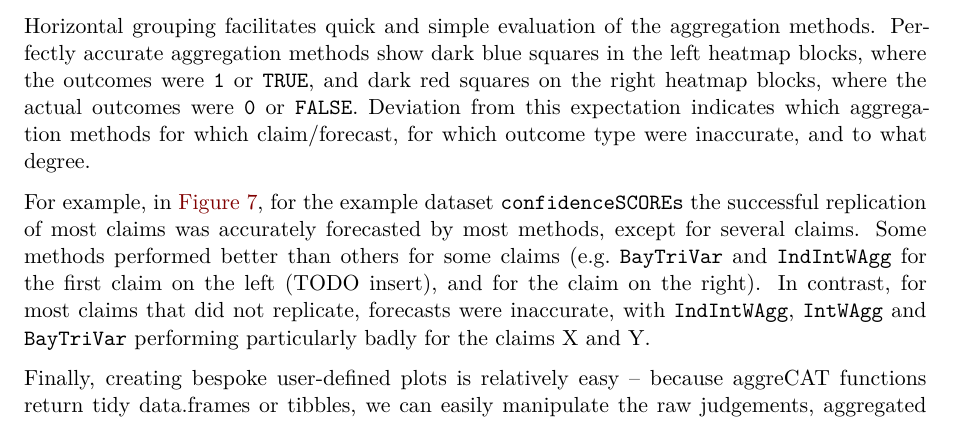
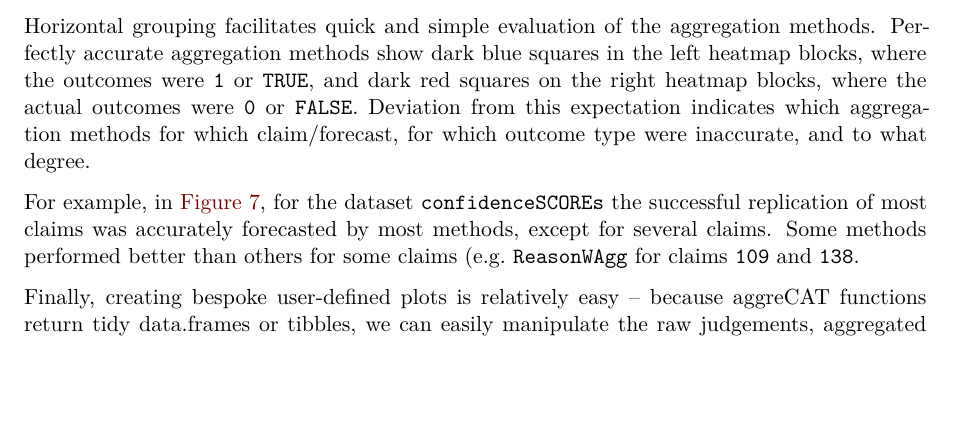
Before and after one commit to metamelb-repliCATS/aggreCAT, a Quarto document (inst/ms/aggreCAT.qmd): part of page 24 of 34, cut so that both start at the same text, the shorter picture padded with empty space. Rendered offline with R 4.5, knitr and Pandoc in place of Quarto, then LaTeX, with nearby package versions; drawn as R Markdown's standard PDF in place of the format the file asks for; some code elsewhere in the file could not run offline.

Commit message:
remove text describing poor forecasts on heatmap, provide specific claim examples from heatmap fig in text

```diff
--- a/inst/ms/aggreCAT.qmd
+++ b/inst/ms/aggreCAT.qmd
@@ -1304,14 +1304,11 @@ actual outcomes were `0` or `FALSE`. Deviation from this expectation
 indicates which aggregation methods for which claim/forecast, for which
 outcome type were inaccurate, and to what degree.
 
-For example, in @fig-heatmap, for the example dataset
+For example, in @fig-heatmap, for the dataset
 `confidenceSCOREs` the successful replication of most claims was
 accurately forecasted by most methods, except for several claims. Some
-methods performed better than others for some claims (e.g. `BayTriVar`
-and `IndIntWAgg` for the first claim on the left (TODO insert), and for
-the claim on the right). In contrast, for most claims that did not
-replicate, forecasts were inaccurate, with `IndIntWAgg`, `IntWAgg` and
-`BayTriVar` performing particularly badly for the claims X and Y.
+methods performed better than others for some claims (e.g. `ReasonWAgg`
+for claims `109` and `138`.
 
 Finally, creating bespoke user-defined plots is relatively easy --
 because [aggreCAT]{.pkg} functions return tidy [data.frame]{.class}s or [tibble]{.class}s, we can easily
```
